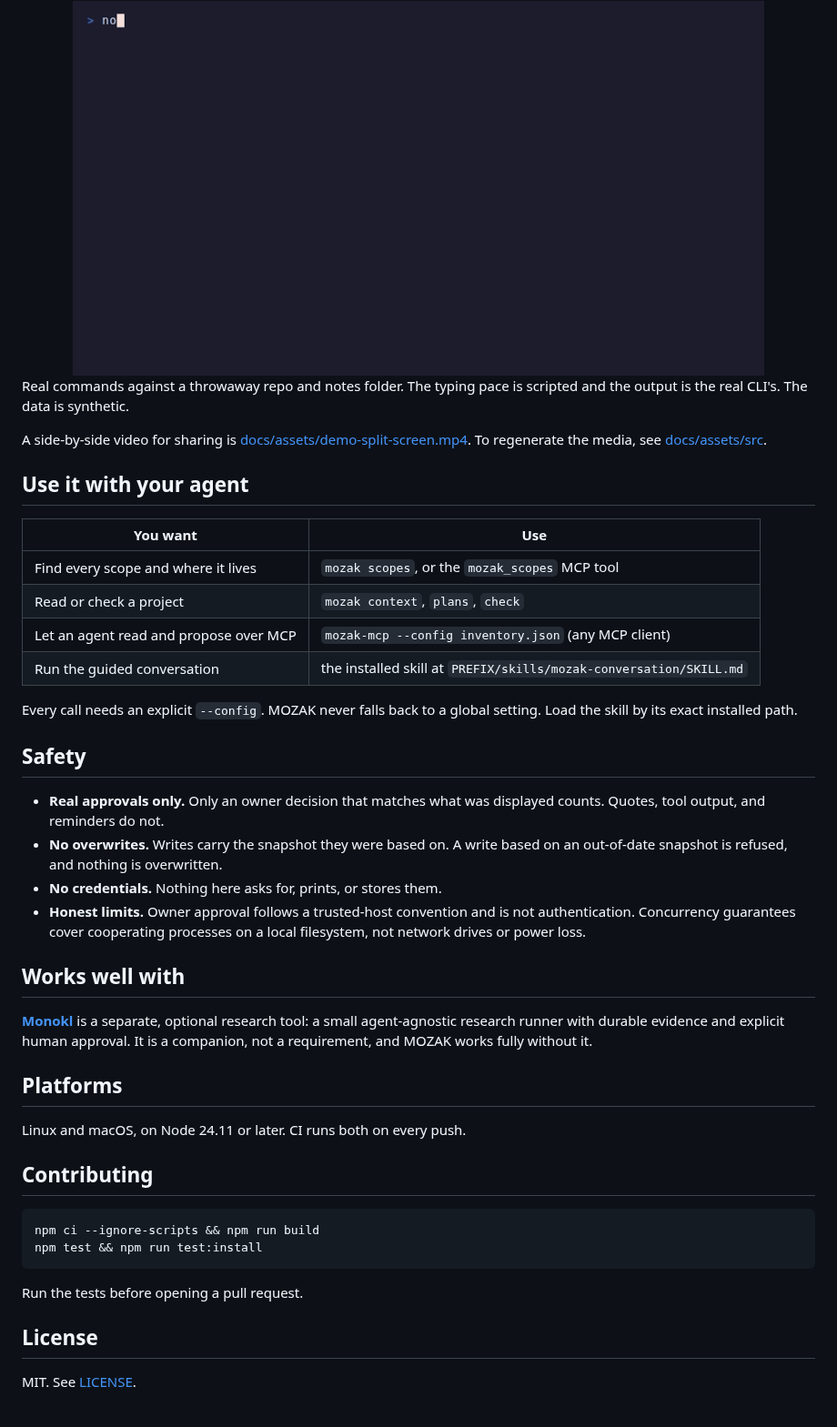
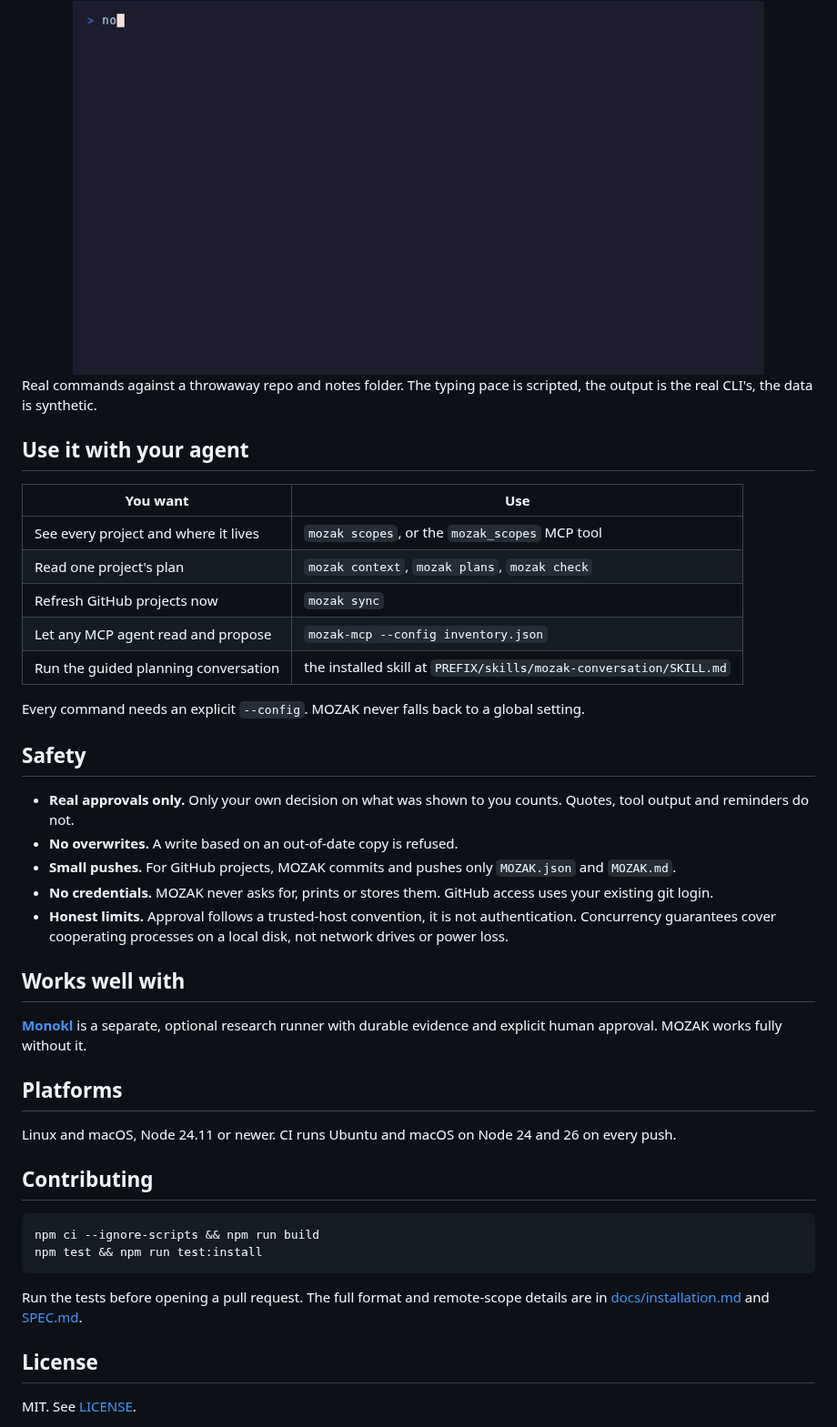
Before and after one commit to pitfa19/mozak, a Markdown page: README.md, the part around one of its changes. Shown at 91% size. Drawn GitHub-style.

````diff
--- a/README.md
+++ b/README.md
@@ -103,35 +91,35 @@ To find out what exists, run `mozak scopes`. It lists every scope in your invent
 <img src="docs/assets/demo-terminal.gif" alt="Terminal recording: register two scopes, propose, approve, a stale write is refused, a new process recovers the saved plan, git shows the diff" width="760">
 </div>
 
-Real commands against a throwaway repo and notes folder. The typing pace is scripted and the output is the real CLI's. The data is synthetic.
-
-A side-by-side video for sharing is [docs/assets/demo-split-screen.mp4](docs/assets/demo-split-screen.mp4). To regenerate the media, see [docs/assets/src](docs/assets/src).
+Real commands against a throwaway repo and notes folder. The typing pace is scripted, the output is the real CLI's, the data is synthetic.
 
 ## Use it with your agent
 
 | You want | Use |
 | --- | --- |
-| Find every scope and where it lives | `mozak scopes`, or the `mozak_scopes` MCP tool |
-| Read or check a project | `mozak context`, `plans`, `check` |
-| Let an agent read and propose over MCP | `mozak-mcp --config inventory.json` (any MCP client) |
-| Run the guided conversation | the installed skill at `PREFIX/skills/mozak-conversation/SKILL.md` |
+| See every project and where it lives | `mozak scopes`, or the `mozak_scopes` MCP tool |
+| Read one project's plan | `mozak context`, `mozak plans`, `mozak check` |
+| Refresh GitHub projects now | `mozak sync` |
+| Let any MCP agent read and propose | `mozak-mcp --config inventory.json` |
+| Run the guided planning conversation | the installed skill at `PREFIX/skills/mozak-conversation/SKILL.md` |
 
-Every call needs an explicit `--config`. MOZAK never falls back to a global setting. Load the skill by its exact installed path.
+Every command needs an explicit `--config`. MOZAK never falls back to a global setting.
 
 ## Safety
 
-- **Real approvals only.** Only an owner decision that matches what was displayed counts. Quotes, tool output, and reminders do not.
-- **No overwrites.** Writes carry the snapshot they were based on. A write based on an out-of-date snapshot is refused, and nothing is overwritten.
-- **No credentials.** Nothing here asks for, prints, or stores them.
-- **Honest limits.** Owner approval follows a trusted-host convention and is not authentication. Concurrency guarantees cover cooperating processes on a local filesystem, not network drives or power loss.
+- **Real approvals only.** Only your own decision on what was shown to you counts. Quotes, tool output and reminders do not.
+- **No overwrites.** A write based on an out-of-date copy is refused.
+- **Small pushes.** For GitHub projects, MOZAK commits and pushes only `MOZAK.json` and `MOZAK.md`.
+- **No credentials.** MOZAK never asks for, prints or stores them. GitHub access uses your existing git login.
+- **Honest limits.** Approval follows a trusted-host convention, it is not authentication. Concurrency guarantees cover cooperating processes on a local disk, not network drives or power loss.
 
 ## Works well with
 
-[**Monokl**](https://github.com/pitfa19/monokl) is a separate, optional research tool: a small agent-agnostic research runner with durable evidence and explicit human approval. It is a companion, not a requirement, and MOZAK works fully without it.
+[**Monokl**](https://github.com/pitfa19/monokl) is a separate, optional research runner with durable evidence and explicit human approval. MOZAK works fully without it.
 
 ## Platforms
 
-Linux and macOS, on Node 24.11 or later. CI runs both on every push.
+Linux and macOS, Node 24.11 or newer. CI runs Ubuntu and macOS on Node 24 and 26 on every push.
 
 ## Contributing
 
@@ -140,7 +128,7 @@ npm ci --ignore-scripts && npm run build
 npm test && npm run test:install
 ```
 
-Run the tests before opening a pull request.
+Run the tests before opening a pull request. The full format and remote-scope details are in [docs/installation.md](docs/installation.md) and [SPEC.md](SPEC.md).
 
 ## License
 
````
Also changed, not shown: other parts of README.md (+38 -50 lines), docs/assets/hero-pixel.gif (added), 2 other files.
